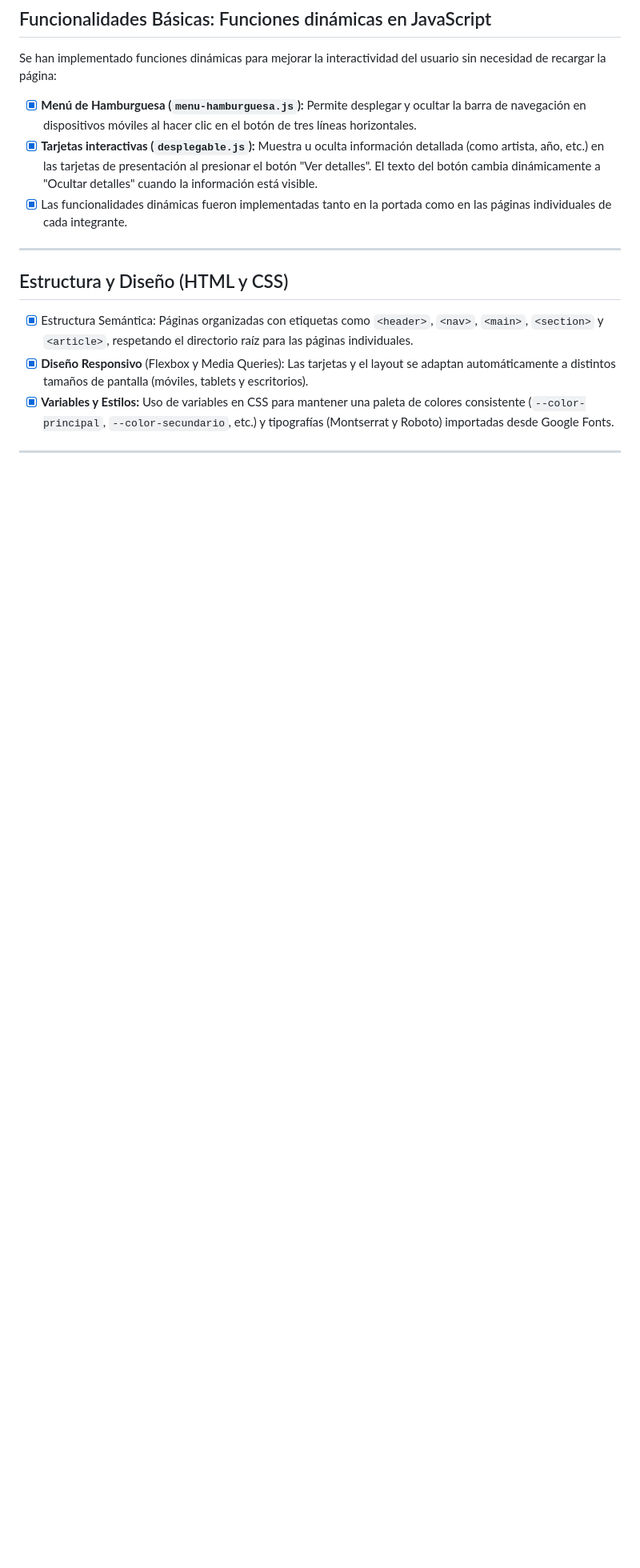
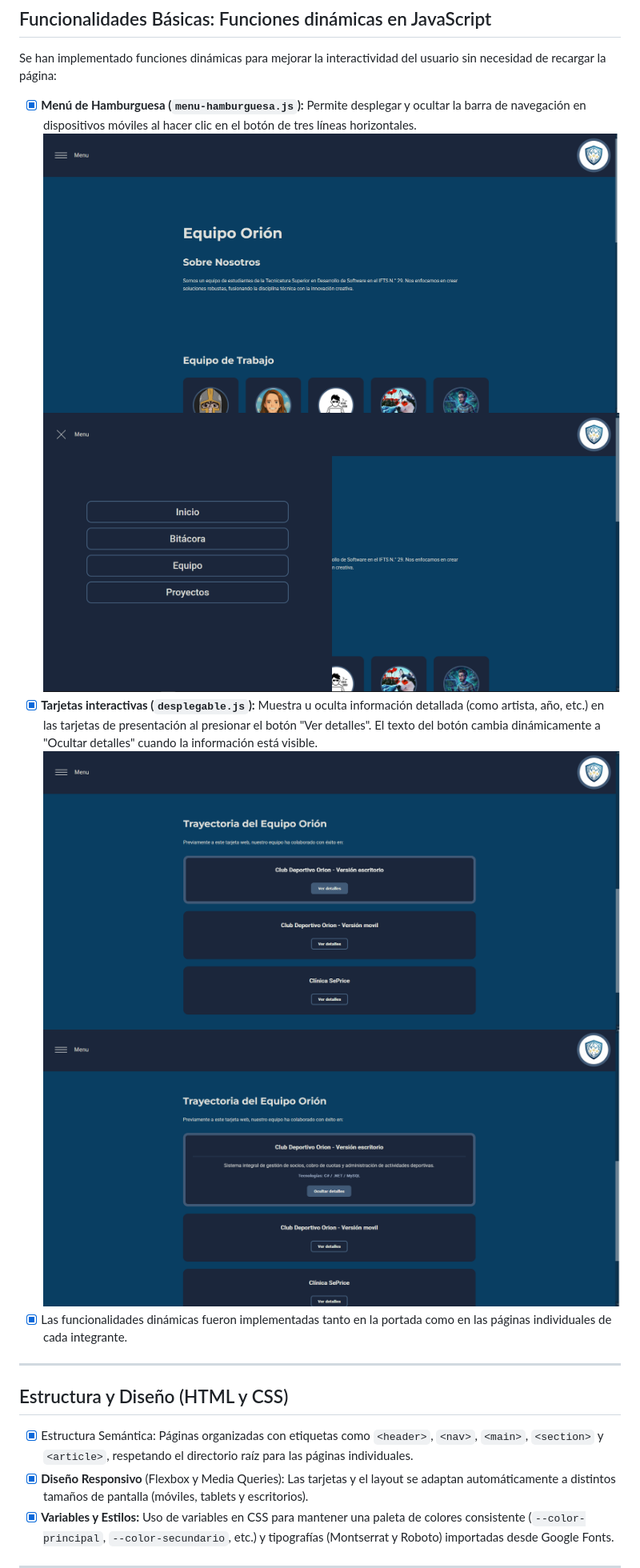
Before and after one commit to leonardofvp/TP01-G16, a Markdown page: README.md, the part around one of its changes. Shown at 80% size. Drawn GitHub-style; pictures changed too: img/menu-desplegado.png (added), img/menu-plegado.png (added), img/tarjeta-desplegada.png (added); blank space fills up the shorter version.

Commit message:
Corregido estilos, terminado el readme y agregado contenido a la bitacora

```diff
--- a/README.md
+++ b/README.md
@@ -41,7 +54,11 @@ El proyecto se ha organizado siguiendo los lineamientos de buenas prácticas, se
 Se han implementado funciones dinámicas para mejorar la interactividad del usuario sin necesidad de recargar la página:
 
 - [x] **Menú de Hamburguesa (`menu-hamburguesa.js`):** Permite desplegar y ocultar la barra de navegación en dispositivos móviles al hacer clic en el botón de tres líneas horizontales.
+      ![Estructura de archivos](img/menu-plegado.png)
+      ![Estructura de archivos](img/menu-desplegado.png)
 - [x] **Tarjetas interactivas (`desplegable.js`):** Muestra u oculta información detallada (como artista, año, etc.) en las tarjetas de presentación al presionar el botón "Ver detalles". El texto del botón cambia dinámicamente a "Ocultar detalles" cuando la información está visible.
+      ![Estructura de archivos](img/tarjeta-plegada.png)
+      ![Estructura de archivos](img/tarjeta-desplegada.png)
 - [x] Las funcionalidades dinámicas fueron implementadas tanto en la portada como en las páginas individuales de cada integrante.
 
 ---
```
Also changed, not shown: other parts of README.md (+28 -9 lines), 8 other files.
